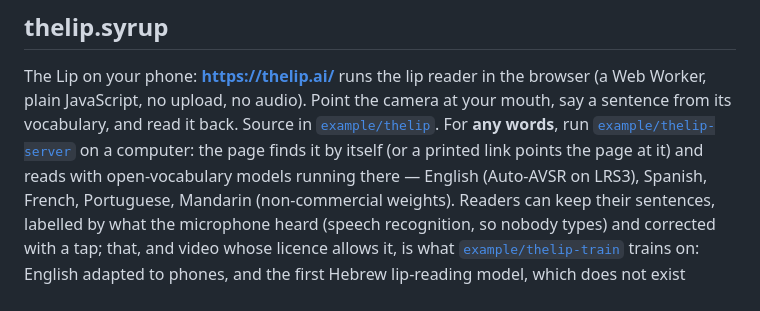
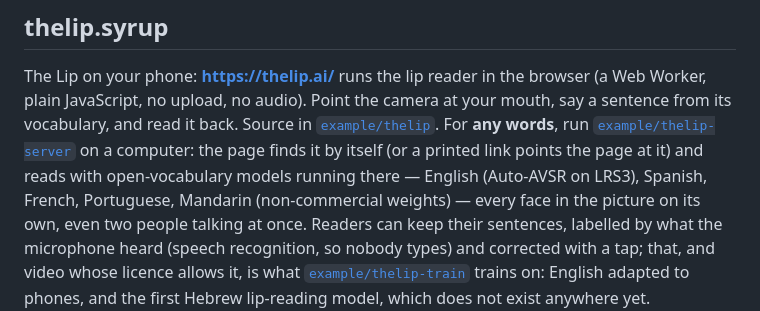
Before and after one commit to boggioMichael/syrup, a Markdown page: README.md, the part around the change. Drawn GitHub-style.

```diff
--- a/README.md
+++ b/README.md
@@ -204,7 +204,8 @@ For **any words**, run [`example/thelip-server`](example/thelip-server)
 on a computer: the page finds it by itself (or a printed link points the
 page at it) and reads with open-vocabulary models running there — English
 (Auto-AVSR on LRS3), Spanish, French, Portuguese, Mandarin (non-commercial
-weights). Readers can keep their sentences, labelled by what the microphone heard
+weights) — every face in the picture on its own, even two people talking
+at once. Readers can keep their sentences, labelled by what the microphone heard
 (speech recognition, so nobody types) and corrected with a tap; that, and
 video whose licence allows it, is what [`example/thelip-train`](example/thelip-train)
 trains on: English adapted to phones, and the first Hebrew lip-reading
```
Also changed, not shown: example/README.md (+1 -1 lines).
